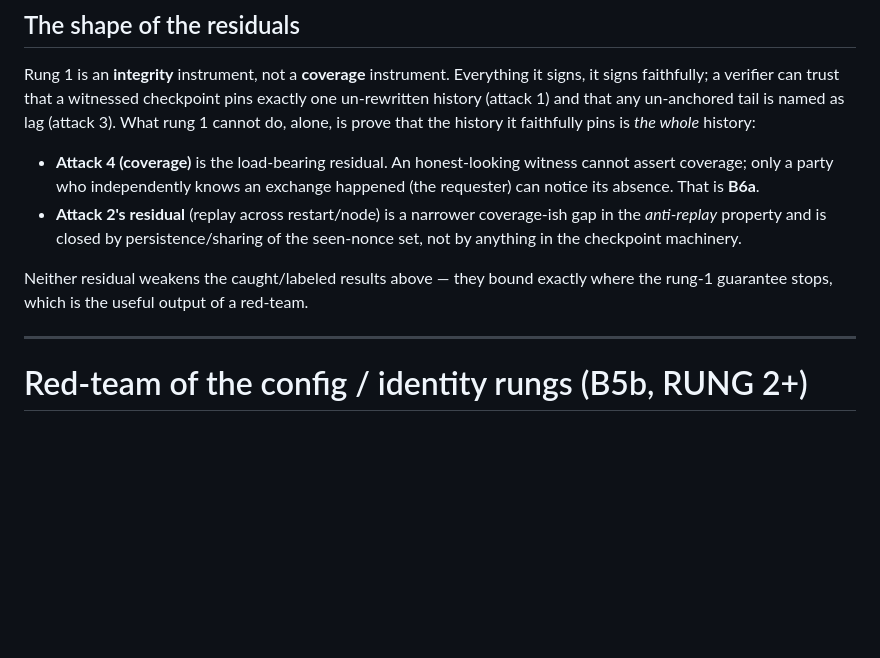
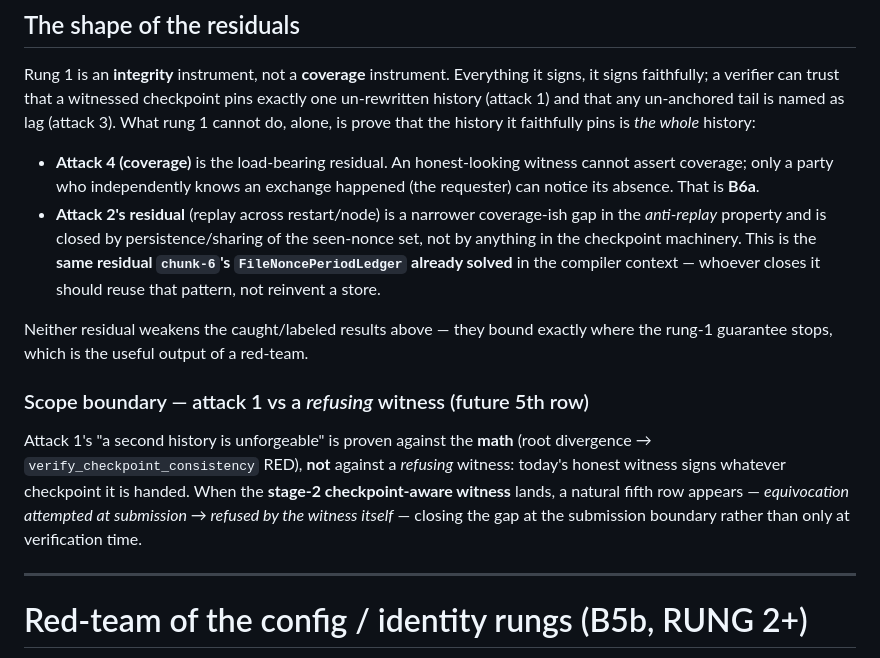
Before and after one commit to action-state-group/capsule-emit-mesh, a Markdown page: docs/REDTEAM-RUNG1.md, the part around the change. Rendered like a GitHub page; blank space fills up the shorter version.

Commit message:
docs(redteam): scope-boundary notes — attack-1 future-row (refusing witness) + attack-2 reuse FileNoncePeriodLedger
Co-Authored-By: Claude Opus 4.8 (1M context) <noreply@anthropic.com>
Signed-off-by: stevenmih <stevenmih88@gmail.com>

```diff
--- a/docs/REDTEAM-RUNG1.md
+++ b/docs/REDTEAM-RUNG1.md
@@ -49,10 +49,21 @@ it faithfully pins is *the whole* history:
   happened (the requester) can notice its absence. That is **B6a**.
 - **Attack 2's residual** (replay across restart/node) is a narrower coverage-ish
   gap in the *anti-replay* property and is closed by persistence/sharing of the
-  seen-nonce set, not by anything in the checkpoint machinery.
+  seen-nonce set, not by anything in the checkpoint machinery. This is the **same
+  residual `chunk-6`'s `FileNoncePeriodLedger` already solved** in the compiler
+  context — whoever closes it should reuse that pattern, not reinvent a store.
 
 Neither residual weakens the caught/labeled results above — they bound exactly
 where the rung-1 guarantee stops, which is the useful output of a red-team.
+
+### Scope boundary — attack 1 vs a *refusing* witness (future 5th row)
+
+Attack 1's "a second history is unforgeable" is proven against the **math** (root
+divergence → `verify_checkpoint_consistency` RED), **not** against a *refusing*
+witness: today's honest witness signs whatever checkpoint it is handed. When the
+**stage-2 checkpoint-aware witness** lands, a natural fifth row appears —
+*equivocation attempted at submission → refused by the witness itself* — closing
+the gap at the submission boundary rather than only at verification time.
 
 ---
 
```
